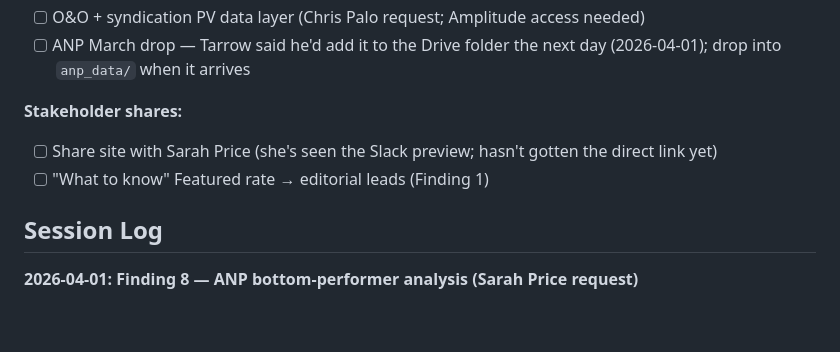
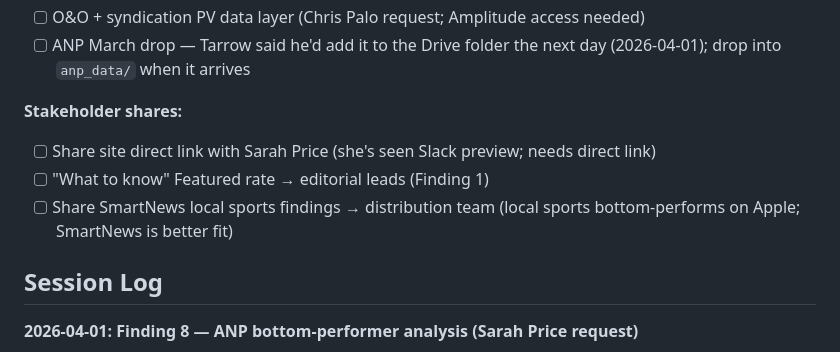
Before and after one commit to piercewilliams/data-t1headlines, a Markdown page: CONTEXT.md, the part around the change. Drawn GitHub-style; blank space fills up the shorter version.

Commit message:
Context sync 2026-04-01: minor stakeholder share updates
Added SmartNews local sports findings share item for distribution team.
Clarified Sarah Price needs direct link (has seen Slack preview).

Co-Authored-By: Claude Sonnet 4.6 <noreply@anthropic.com>

```diff
--- a/CONTEXT.md
+++ b/CONTEXT.md
@@ -48,8 +48,9 @@ For session history: see [sessions/](sessions/)
 - [ ] ANP March drop — Tarrow said he'd add it to the Drive folder the next day (2026-04-01); drop into `anp_data/` when it arrives
 
 **Stakeholder shares:**
-- [ ] Share site with Sarah Price (she's seen the Slack preview; hasn't gotten the direct link yet)
+- [ ] Share site direct link with Sarah Price (she's seen Slack preview; needs direct link)
 - [ ] "What to know" Featured rate → editorial leads (Finding 1)
+- [ ] Share SmartNews local sports findings → distribution team (local sports bottom-performs on Apple; SmartNews is better fit)
 
 ## Session Log
 
```
